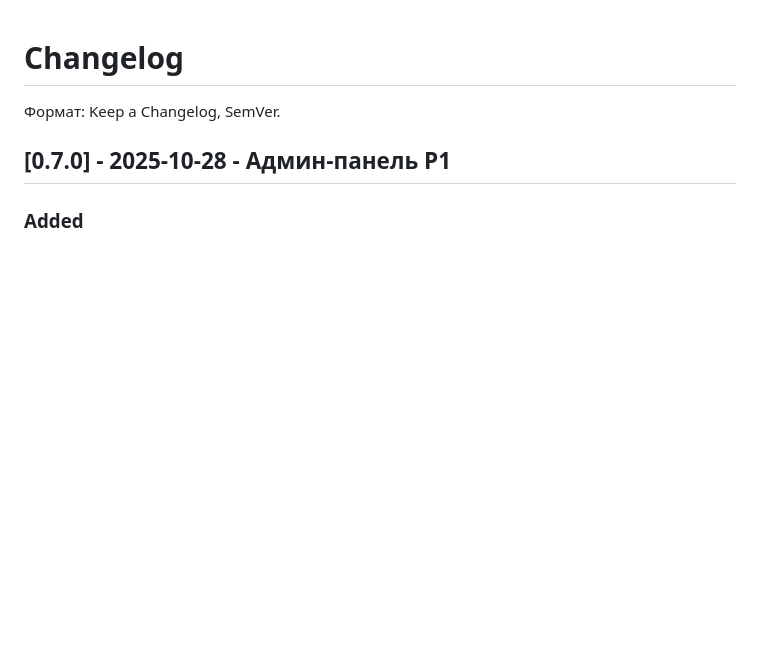
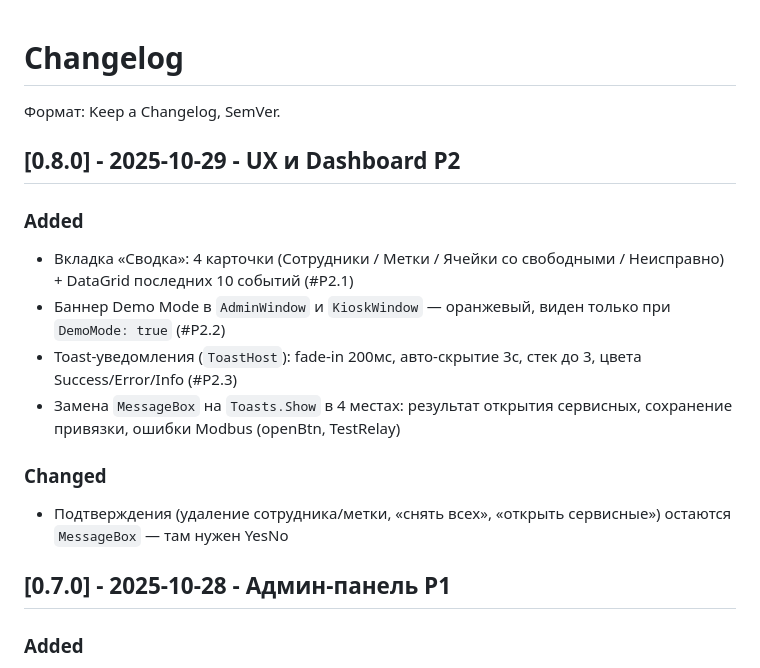
Before and after one commit to PitbullP/ShkafMFSB, a Markdown page: CHANGELOG.md, the part around the change. Rendered like a GitHub page; blank space fills up the shorter version.

Commit message:
docs(changelog): v0.8.0 — UX и Dashboard P2

```diff
--- a/CHANGELOG.md
+++ b/CHANGELOG.md
@@ -1,6 +1,17 @@
 # Changelog
 
 Формат: Keep a Changelog, SemVer.
+
+## [0.8.0] - 2025-10-29 - UX и Dashboard P2
+
+### Added
+- Вкладка «Сводка»: 4 карточки (Сотрудники / Метки / Ячейки со свободными / Неисправно) + DataGrid последних 10 событий (#P2.1)
+- Баннер Demo Mode в `AdminWindow` и `KioskWindow` — оранжевый, виден только при `DemoMode: true` (#P2.2)
+- Toast-уведомления (`ToastHost`): fade-in 200мс, авто-скрытие 3с, стек до 3, цвета Success/Error/Info (#P2.3)
+- Замена `MessageBox` на `Toasts.Show` в 4 местах: результат открытия сервисных, сохранение привязки, ошибки Modbus (openBtn, TestRelay)
+
+### Changed
+- Подтверждения (удаление сотрудника/метки, «снять всех», «открыть сервисные») остаются `MessageBox` — там нужен YesNo
 
 ## [0.7.0] - 2025-10-28 - Админ-панель P1
 
```
